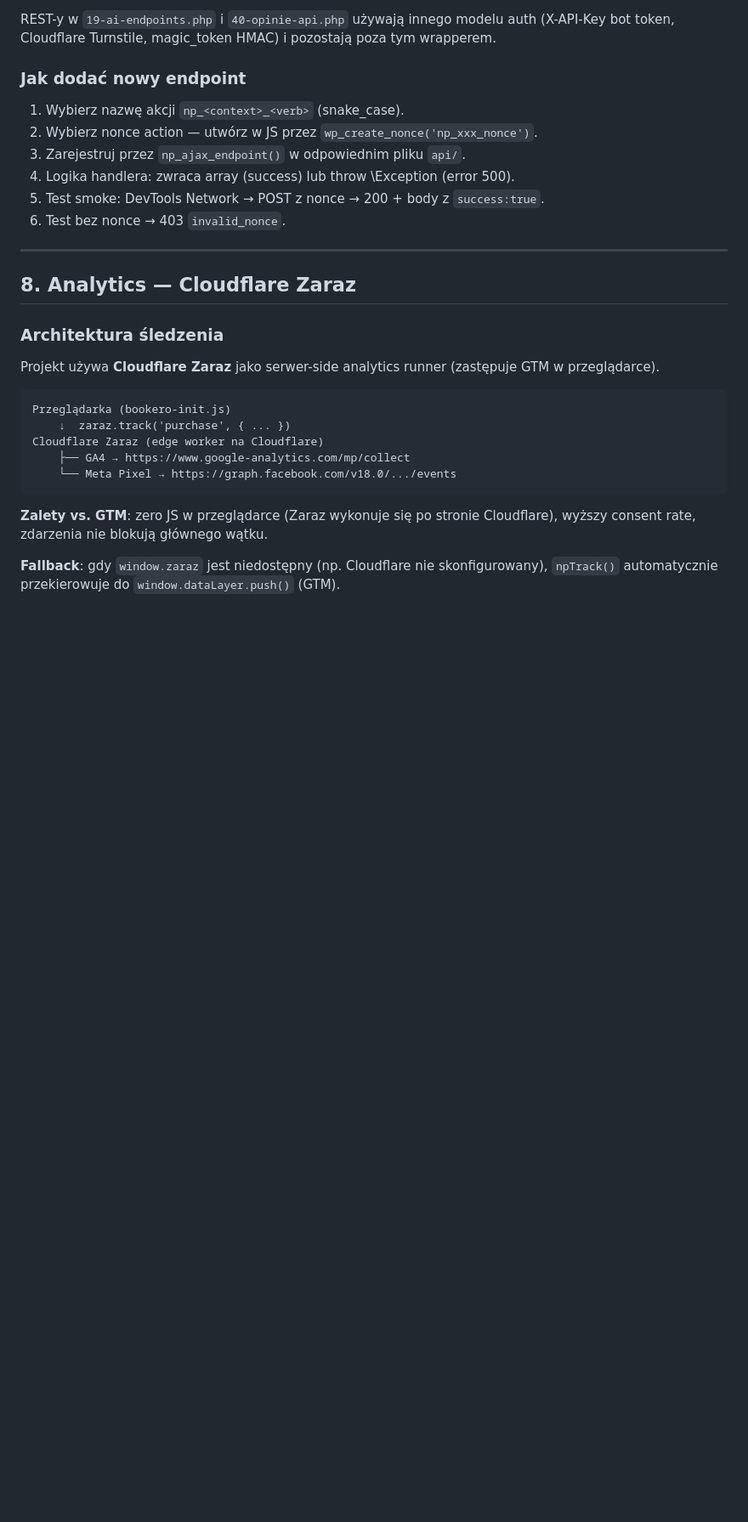
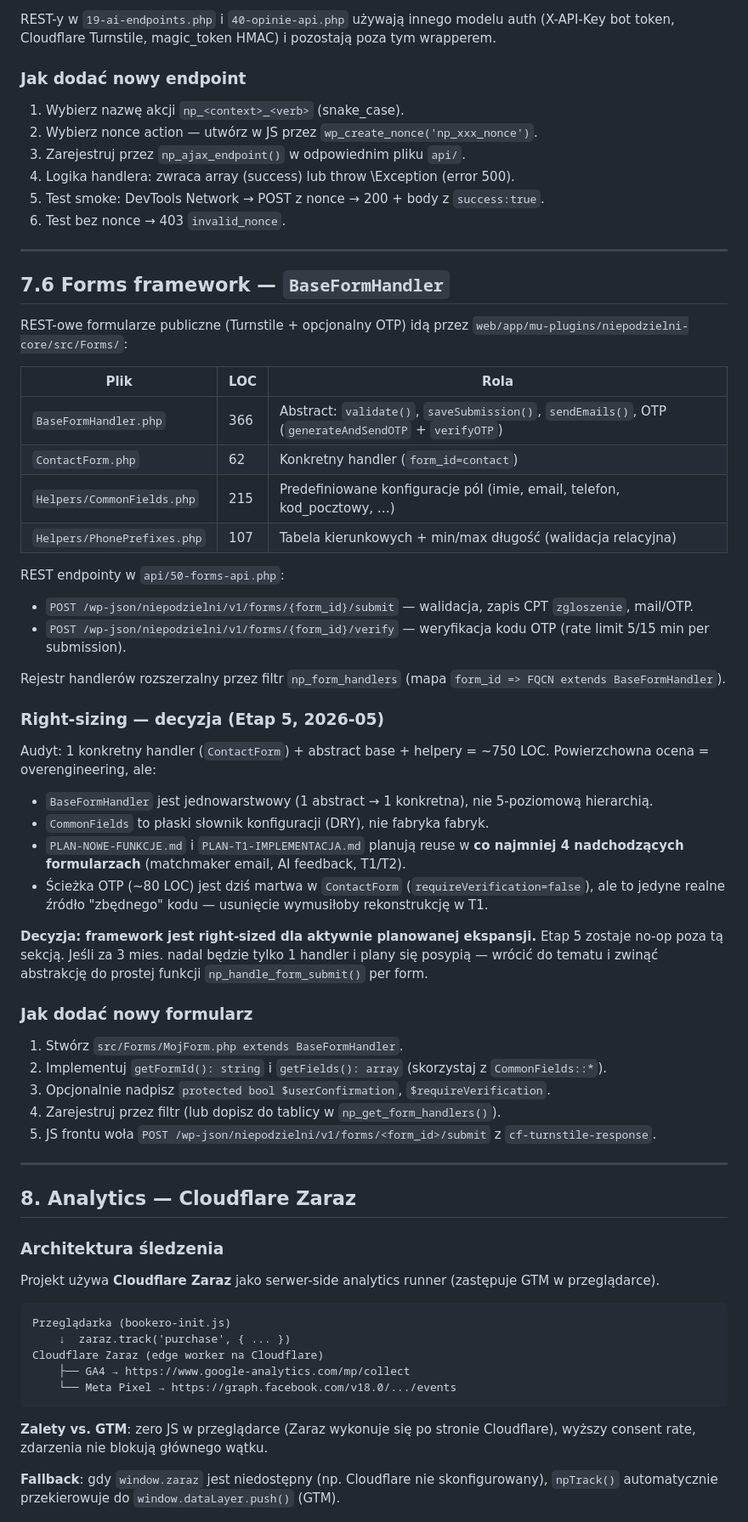
Before and after one commit to MixtureMarketing/Niepodzielni-dev, a Markdown page: docs/ARCHITECTURE_AND_ONBOARDING.md, the part around the change. Shown at 85% size. GitHub-like rendering; blank space fills up the shorter version.

Commit message:
docs(etap-5): zatwierdzenie struktury Forms — no-op refactor (#36)
Audyt frameworka `src/Forms/` (BaseFormHandler + ContactForm + CommonFields +
PhonePrefixes, ~750 LOC) — pomimo tylko 1 konkretnego handlera dziś, framework
jest jednowarstwowy (1 abstract → 1 implementacja), a PLAN-NOWE-FUNKCJE.md i
PLAN-T1-IMPLEMENTACJA.md planują reuse w >=4 nadchodzących formularzach.

Decyzja: SKIP. Etap 5 zostaje no-op poza dodaniem sekcji 7.6 w docs
opisującej framework + uzasadnienie utrzymania obecnej struktury + warunek
ponownej oceny (jeśli za 3 mies. plany się posypią — zwinąć do prostej
funkcji per form).

Brak zmian kodu, brak ryzyka regresji.

Co-authored-by: Claude Opus 4.7 <noreply@anthropic.com>

```diff
--- a/docs/ARCHITECTURE_AND_ONBOARDING.md
+++ b/docs/ARCHITECTURE_AND_ONBOARDING.md
@@ -738,6 +738,51 @@ poza tym wrapperem.
 
 ---
 
+## 7.6 Forms framework — `BaseFormHandler`
+
+REST-owe formularze publiczne (Turnstile + opcjonalny OTP) idą przez
+`web/app/mu-plugins/niepodzielni-core/src/Forms/`:
+
+| Plik                          | LOC | Rola                                                       |
+|-------------------------------|-----|------------------------------------------------------------|
+| `BaseFormHandler.php`         | 366 | Abstract: `validate()`, `saveSubmission()`, `sendEmails()`, OTP (`generateAndSendOTP` + `verifyOTP`) |
+| `ContactForm.php`             |  62 | Konkretny handler (`form_id=contact`)                      |
+| `Helpers/CommonFields.php`    | 215 | Predefiniowane konfiguracje pól (imie, email, telefon, kod_pocztowy, …) |
+| `Helpers/PhonePrefixes.php`   | 107 | Tabela kierunkowych + min/max długość (walidacja relacyjna) |
+
+REST endpointy w `api/50-forms-api.php`:
+
+- `POST /wp-json/niepodzielni/v1/forms/{form_id}/submit` — walidacja, zapis CPT `zgloszenie`, mail/OTP.
+- `POST /wp-json/niepodzielni/v1/forms/{form_id}/verify` — weryfikacja kodu OTP (rate limit 5/15 min per submission).
+
+Rejestr handlerów rozszerzalny przez filtr `np_form_handlers` (mapa
+`form_id => FQCN extends BaseFormHandler`).
+
+### Right-sizing — decyzja (Etap 5, 2026-05)
+
+Audyt: 1 konkretny handler (`ContactForm`) + abstract base + helpery = ~750 LOC.
+Powierzchowna ocena = overengineering, ale:
+
+- `BaseFormHandler` jest jednowarstwowy (1 abstract → 1 konkretna), nie 5-poziomową hierarchią.
+- `CommonFields` to płaski słownik konfiguracji (DRY), nie fabryka fabryk.
+- `PLAN-NOWE-FUNKCJE.md` i `PLAN-T1-IMPLEMENTACJA.md` planują reuse w **co najmniej 4 nadchodzących formularzach** (matchmaker email, AI feedback, T1/T2).
+- Ścieżka OTP (~80 LOC) jest dziś martwa w `ContactForm` (`requireVerification=false`), ale to jedyne realne źródło "zbędnego" kodu — usunięcie wymusiłoby rekonstrukcję w T1.
+
+**Decyzja: framework jest right-sized dla aktywnie planowanej ekspansji.** Etap 5
+zostaje no-op poza tą sekcją. Jeśli za 3 mies. nadal będzie tylko 1 handler i
+plany się posypią — wrócić do tematu i zwinąć abstrakcję do prostej funkcji
+`np_handle_form_submit()` per form.
+
+### Jak dodać nowy formularz
+
+1. Stwórz `src/Forms/MojForm.php extends BaseFormHandler`.
+2. Implementuj `getFormId(): string` i `getFields(): array` (skorzystaj z `CommonFields::*`).
+3. Opcjonalnie nadpisz `protected bool $userConfirmation`, `$requireVerification`.
+4. Zarejestruj przez filtr (lub dopisz do tablicy w `np_get_form_handlers()`).
+5. JS frontu woła `POST /wp-json/niepodzielni/v1/forms/<form_id>/submit` z `cf-turnstile-response`.
+
+---
+
 ## 8. Analytics — Cloudflare Zaraz
 
 ### Architektura śledzenia
```
